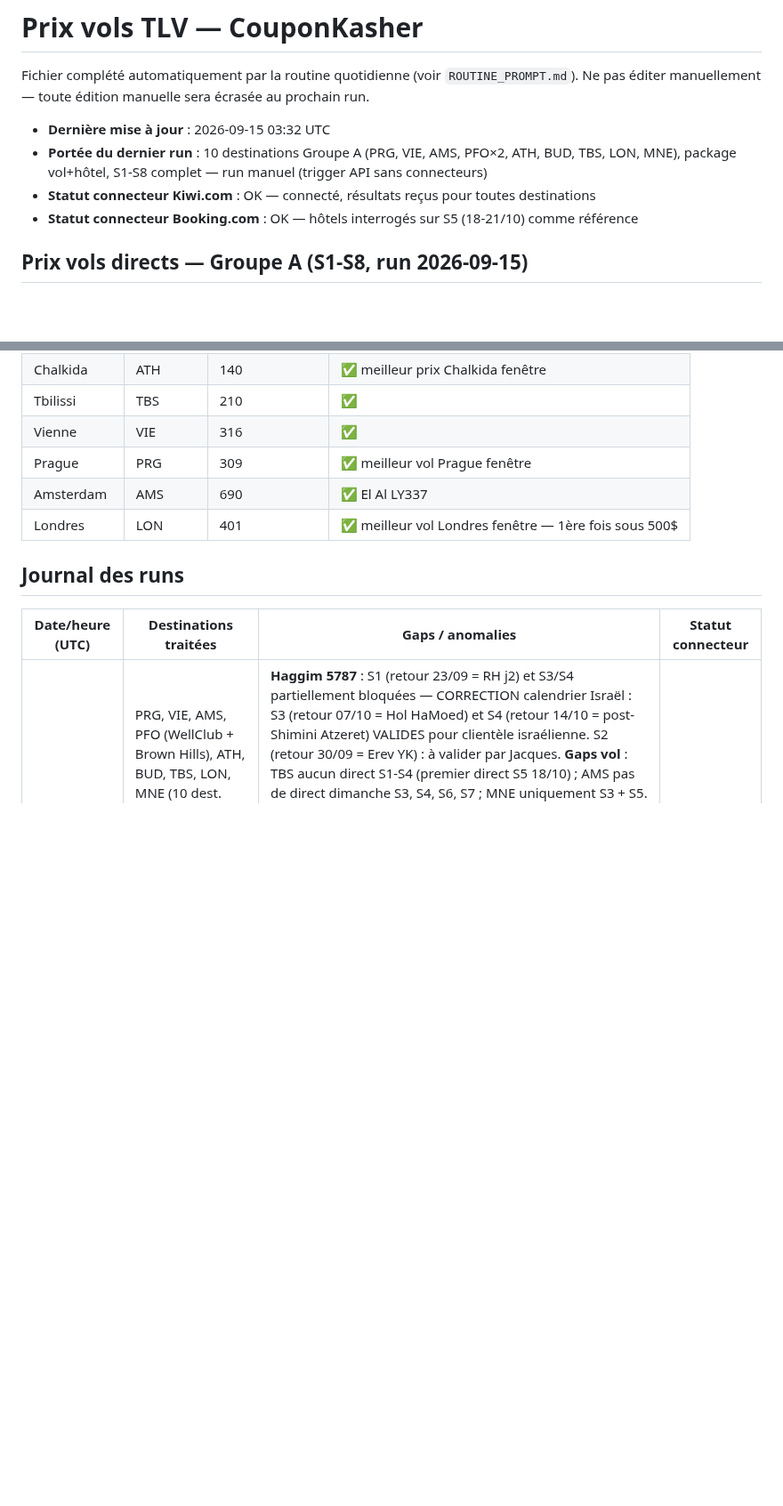
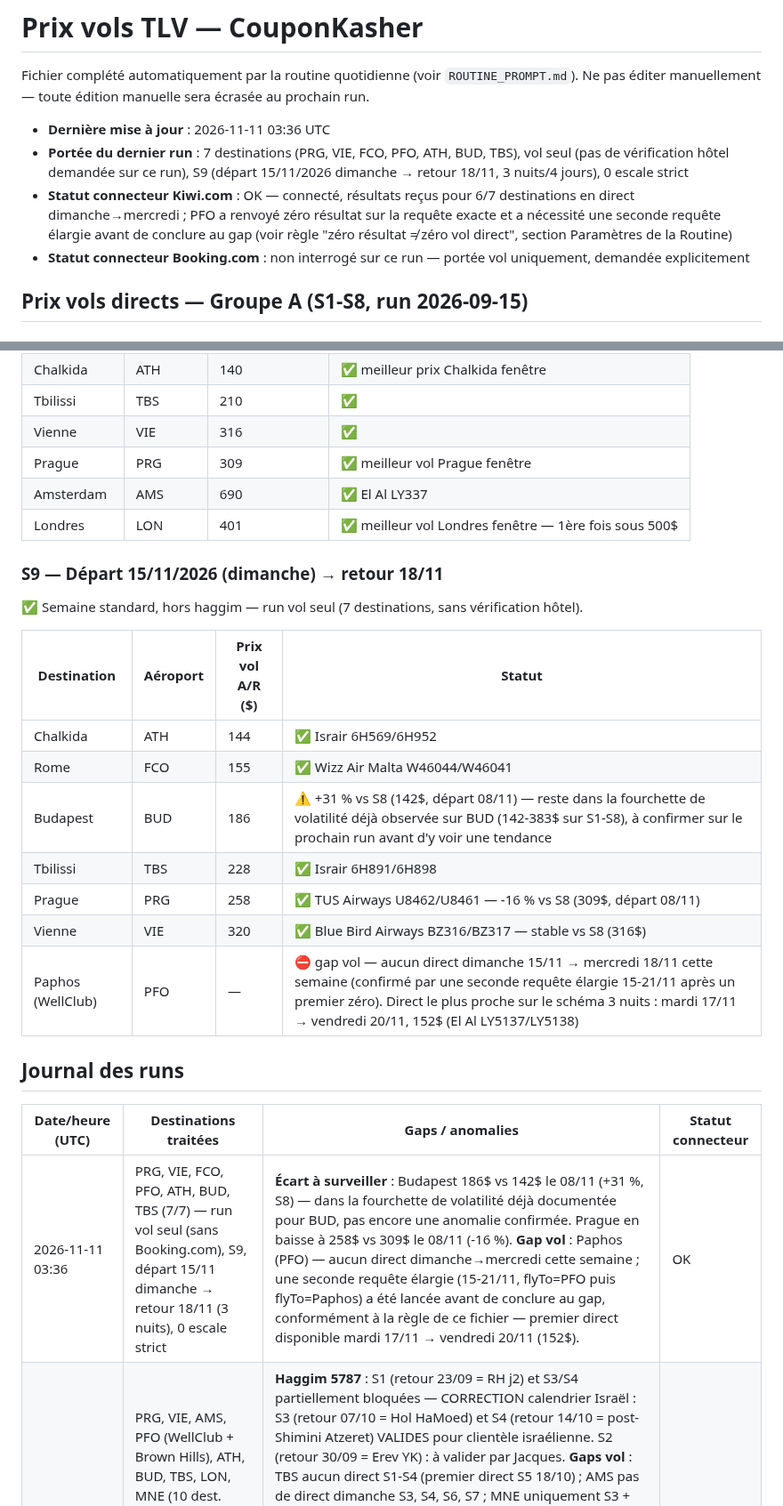
Before and after one commit to matapiero-design/COUPONKASHER---MONITORING, a Markdown page: Data/flight-prices.md, 2 parts joined by grey strips. Shown at 89% size. GitHub-like rendering; blank space fills up the shorter version.

Commit message:
Prix vols TLV — run quotidien S9 (15-18/11)
Vérification Kiwi.com, vol direct uniquement, 3 nuits, départ dimanche
par défaut. PRG, VIE, FCO, ATH, BUD, TBS : prix relevés. PFO : gap vol
confirmé (zéro direct dimanche→mercredi cette semaine après requête
élargie). Budapest +31% vs S8 à surveiller.

Co-Authored-By: Claude Sonnet 5 <noreply@anthropic.com>
Claude-Session: https://claude.ai/code/session_0133XtjNy3M8LuHCrePvRVng

```diff
--- a/Data/flight-prices.md
+++ b/Data/flight-prices.md
@@ -3,10 +3,10 @@
 Fichier complété automatiquement par la routine quotidienne (voir `ROUTINE_PROMPT.md`).
 Ne pas éditer manuellement — toute édition manuelle sera écrasée au prochain run.
 
-- **Dernière mise à jour** : 2026-09-15 03:32 UTC
-- **Portée du dernier run** : 10 destinations Groupe A (PRG, VIE, AMS, PFO×2, ATH, BUD, TBS, LON, MNE), package vol+hôtel, S1-S8 complet — run manuel (trigger API sans connecteurs)
-- **Statut connecteur Kiwi.com** : OK — connecté, résultats reçus pour toutes destinations
-- **Statut connecteur Booking.com** : OK — hôtels interrogés sur S5 (18-21/10) comme référence
+- **Dernière mise à jour** : 2026-11-11 03:36 UTC
+- **Portée du dernier run** : 7 destinations (PRG, VIE, FCO, PFO, ATH, BUD, TBS), vol seul (pas de vérification hôtel demandée sur ce run), S9 (départ 15/11/2026 dimanche → retour 18/11, 3 nuits/4 jours), 0 escale strict
+- **Statut connecteur Kiwi.com** : OK — connecté, résultats reçus pour 6/7 destinations en direct dimanche→mercredi ; PFO a renvoyé zéro résultat sur la requête exacte et a nécessité une seconde requête élargie avant de conclure au gap (voir règle "zéro résultat ≠ zéro vol direct", section Paramètres de la Routine)
+- **Statut connecteur Booking.com** : non interrogé sur ce run — portée vol uniquement, demandée explicitement
 
 ## Prix vols directs — Groupe A (S1-S8, run 2026-09-15)
 
@@ -123,10 +123,25 @@ Ne pas éditer manuellement — toute édition manuelle sera écrasée au procha
 | Amsterdam | AMS | 690 | ✅ El Al LY337 |
 | Londres | LON | 401 | ✅ meilleur vol Londres fenêtre — 1ère fois sous 500$ |
 
+### S9 — Départ 15/11/2026 (dimanche) → retour 18/11
+
+✅ Semaine standard, hors haggim — run vol seul (7 destinations, sans vérification hôtel).
+
+| Destination | Aéroport | Prix vol A/R ($) | Statut |
+|---|---|---|---|
+| Chalkida | ATH | 144 | ✅ Israir 6H569/6H952 |
+| Rome | FCO | 155 | ✅ Wizz Air Malta W46044/W46041 |
+| Budapest | BUD | 186 | ⚠️ +31 % vs S8 (142$, départ 08/11) — reste dans la fourchette de volatilité déjà observée sur BUD (142-383$ sur S1-S8), à confirmer sur le prochain run avant d'y voir une tendance |
+| Tbilissi | TBS | 228 | ✅ Israir 6H891/6H898 |
+| Prague | PRG | 258 | ✅ TUS Airways U8462/U8461 — -16 % vs S8 (309$, départ 08/11) |
+| Vienne | VIE | 320 | ✅ Blue Bird Airways BZ316/BZ317 — stable vs S8 (316$) |
+| Paphos (WellClub) | PFO | — | ⛔ gap vol — aucun direct dimanche 15/11 → mercredi 18/11 cette semaine (confirmé par une seconde requête élargie 15-21/11 après un premier zéro). Direct le plus proche sur le schéma 3 nuits : mardi 17/11 → vendredi 20/11, 152$ (El Al LY5137/LY5138) |
+
 ## Journal des runs
 
 | Date/heure (UTC) | Destinations traitées | Gaps / anomalies | Statut connecteur |
 |---|---|---|---|
+| 2026-11-11 03:36 | PRG, VIE, FCO, PFO, ATH, BUD, TBS (7/7) — run vol seul (sans Booking.com), S9, départ 15/11 dimanche → retour 18/11 (3 nuits), 0 escale strict | **Écart à surveiller** : Budapest 186$ vs 142$ le 08/11 (+31 %, S8) — dans la fourchette de volatilité déjà documentée pour BUD, pas encore une anomalie confirmée. Prague en baisse à 258$ vs 309$ le 08/11 (-16 %). **Gap vol** : Paphos (PFO) — aucun direct dimanche→mercredi cette semaine ; une seconde requête élargie (15-21/11, flyTo=PFO puis flyTo=Paphos) a été lancée avant de conclure au gap, conformément à la règle de ce fichier — premier direct disponible mardi 17/11 → vendredi 20/11 (152$). | OK |
 | 2026-09-15 03:32 | PRG, VIE, AMS, PFO (WellClub + Brown Hills), ATH, BUD, TBS, LON, MNE (10 dest. Groupe A — Venise bloquée cacherout contestée). S1-S8 complet (run manuel, 3 semaines sans run) | **Haggim 5787** : S1 (retour 23/09 = RH j2) et S3/S4 partiellement bloquées — CORRECTION calendrier Israël : S3 (retour 07/10 = Hol HaMoed) et S4 (retour 14/10 = post-Shimini Atzeret) VALIDES pour clientèle israélienne. S2 (retour 30/09 = Erev YK) : à valider par Jacques. **Gaps vol** : TBS aucun direct S1-S4 (premier direct S5 18/10) ; AMS pas de direct dimanche S3, S4, S6, S7 ; MNE uniquement S3 + S5. **Gap hôtel** : Brown Hills Paphos pas de dispo S5, disponible S6 (761,48$ total). **Écarts > 15 %** : Prague (meilleur 2690₪ vs publié 3260₪, -17%), Vienne (meilleur 1930₪ vs publié 2520₪, -23%), Amsterdam (meilleur 2610₪ vs publié 1900₪, +37%) — les 3 nécessitent arbitrage Jacques avant publication. **Trigger** : trig_01AC9Z8TrgTpLToieNmSJ6G4 sans connecteurs (blocage API connu) — run manuel via session interactive avec Kiwi.com + Booking.com. Action requise : recréer la routine depuis claude.ai/routines avec les 2 connecteurs. | OK (manuel) |
 | 2026-08-25 03:33 | PRG, VIE, FCO, PFO, ATH, BUD, TBS (7/7) | Baisse de prix marquée et généralisée sur les 7 destinations vs le run du 2026-08-20 (de -27% pour TBS à -75% pour PRG). Explication la plus probable : date de départ testée plus éloignée (30/08 contre 23/08 lors du run précédent, soit 5 jours d'avance au lieu de 3) → sortie des tarifs de dernière minute les plus chers et ouverture de classes tarifaires moins chères, avec beaucoup plus d'options directes disponibles (PRG : 15 options directes ce run contre 1 seule le run précédent ; VIE : 15 contre 8). Ceci résout les deux anomalies notées le run précédent (PRG à 1723$ sur une seule option, VIE à 1284$) — elles semblent avoir été un effet de dernière minute plutôt qu'un problème de données. TBS reste l'exception avec seulement 4 options directes trouvées (contre 15 pour les autres destinations) et le prix le plus élevé du groupe (587$) — cohérent avec une offre directe TLV-TBS structurellement plus restreinte (Israir + El Al uniquement), pas une anomalie de données. À confirmer sur les prochains runs quotidiens pour distinguer volatilité de dernière minute vs tendance de fond. | OK |
 | 2026-08-20 03:33 | PRG, VIE, FCO, PFO, ATH, BUD, TBS (7/7, run initial) | PRG : une seule option directe (Smartwings aller / El Al retour) à 1723$, ~3x le prix des autres destinations du groupe (cluster ATH/FCO/BUD/PFO entre 364$ et 566$) — à surveiller les prochains jours pour confirmer si c'est structurel (peu de compagnies low-cost sur TLV-PRG direct) ou une anomalie ponctuelle. VIE également élevé (1284$, 8 options) mais cohérent avec l'absence de low-cost direct sur cette route — pas d'anomalie de données identifiée. Pas d'historique antérieur disponible pour comparaison (premier run avec données réelles). | OK |
```
